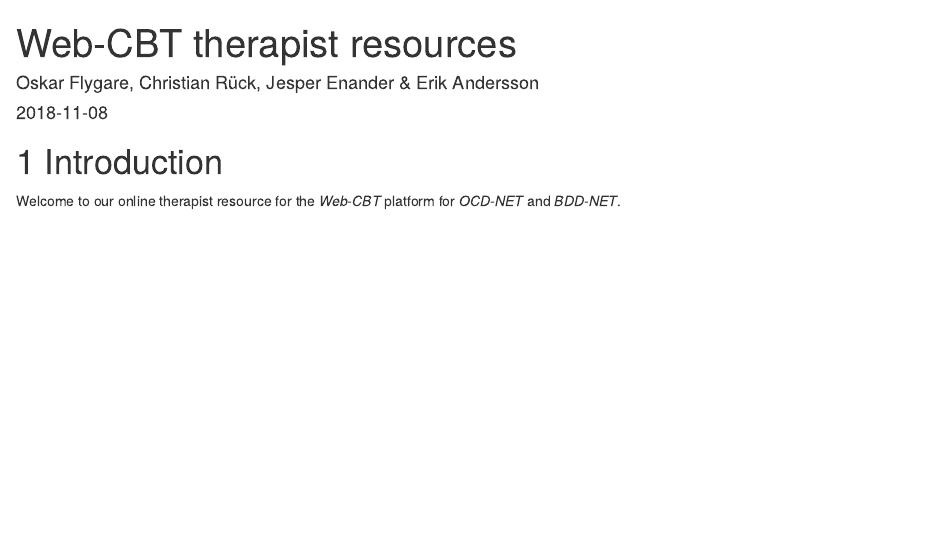
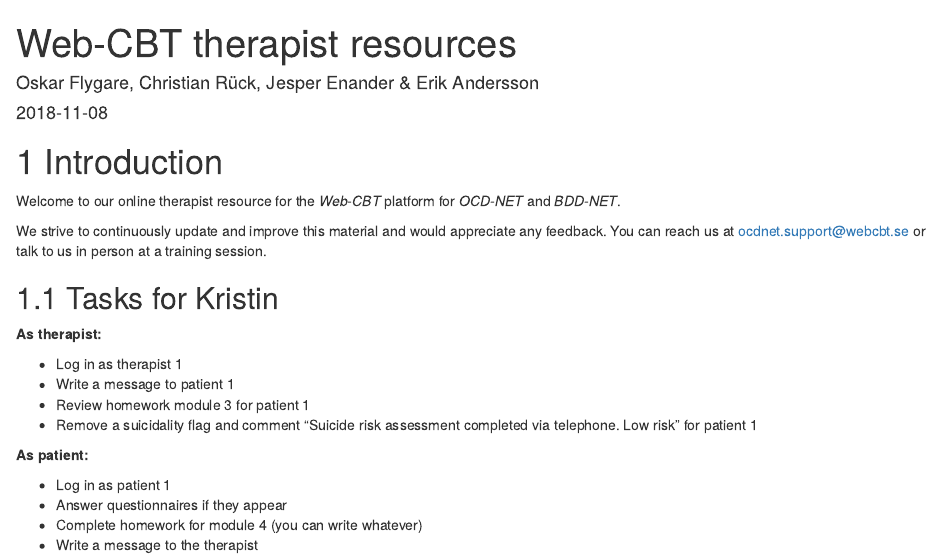
Before and after one commit to Rucklab/webcbt-therapist, an R Markdown document (index.Rmd): the page in a window 1100 px wide, from its top. Rendered offline with R 4.5, knitr and Pandoc, with nearby package versions; drawn as R Markdown's standard HTML page in place of the format the file asks for.

Commit message:
TOC fix and small changes

```diff
--- a/_output.yml
+++ b/_output.yml
@@ -4,6 +4,8 @@ bookdown::gitbook:
     toc:
       before: |
         <li><a href="./">WEB-CBT Therapist resources</a></li>
+      after: |
+        <li><a href="https://github.com/rstudio/bookdown" target="blank">Published with bookdown</a></li>
     edit: https://github.com/oskarflygare/webcbt-therapist/edit/master/%s
     download: ["pdf", "epub"]
 bookdown::pdf_book:
--- a/index.Rmd
+++ b/index.Rmd
@@ -15,3 +15,21 @@ description: "This is my description."
 # Introduction
 
 Welcome to our online therapist resource for the *Web-CBT* platform for *OCD-NET* and *BDD-NET*.
+
+We strive to continuously update and improve this material and would appreciate any feedback. You can reach us at <ocdnet.support@webcbt.se> or talk to us in person at a training session.
+
+## Tasks for Kristin
+
+**As therapist:**
+
+* Log in as therapist 1
+* Write a message to patient 1
+* Review homework module 3 for patient 1
+* Remove a suicidality flag and comment "Suicide risk assessment completed via telephone. Low risk" for patient 1
+
+**As patient:**
+
+* Log in as patient 1
+* Answer questionnaires if they appear
+* Complete homework for module 4 (you can write whatever)
+* Write a message to the therapist
```
Also changed, not shown: 03-OCD-NET-Therapist-manual.Rmd (+2 -2 lines), 04-BDD-NET-Therapist-manual.Rmd (+1 -1 lines), README.md, 7 other files.
